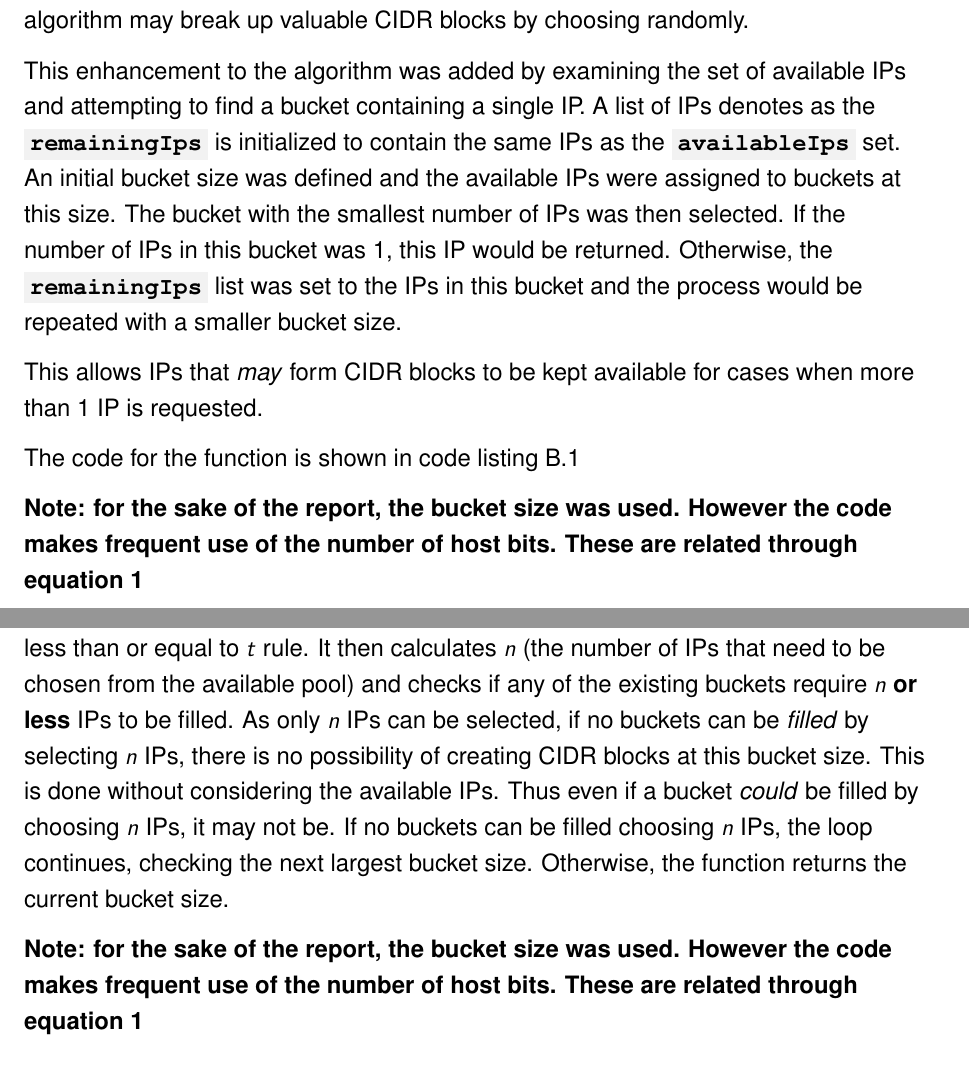
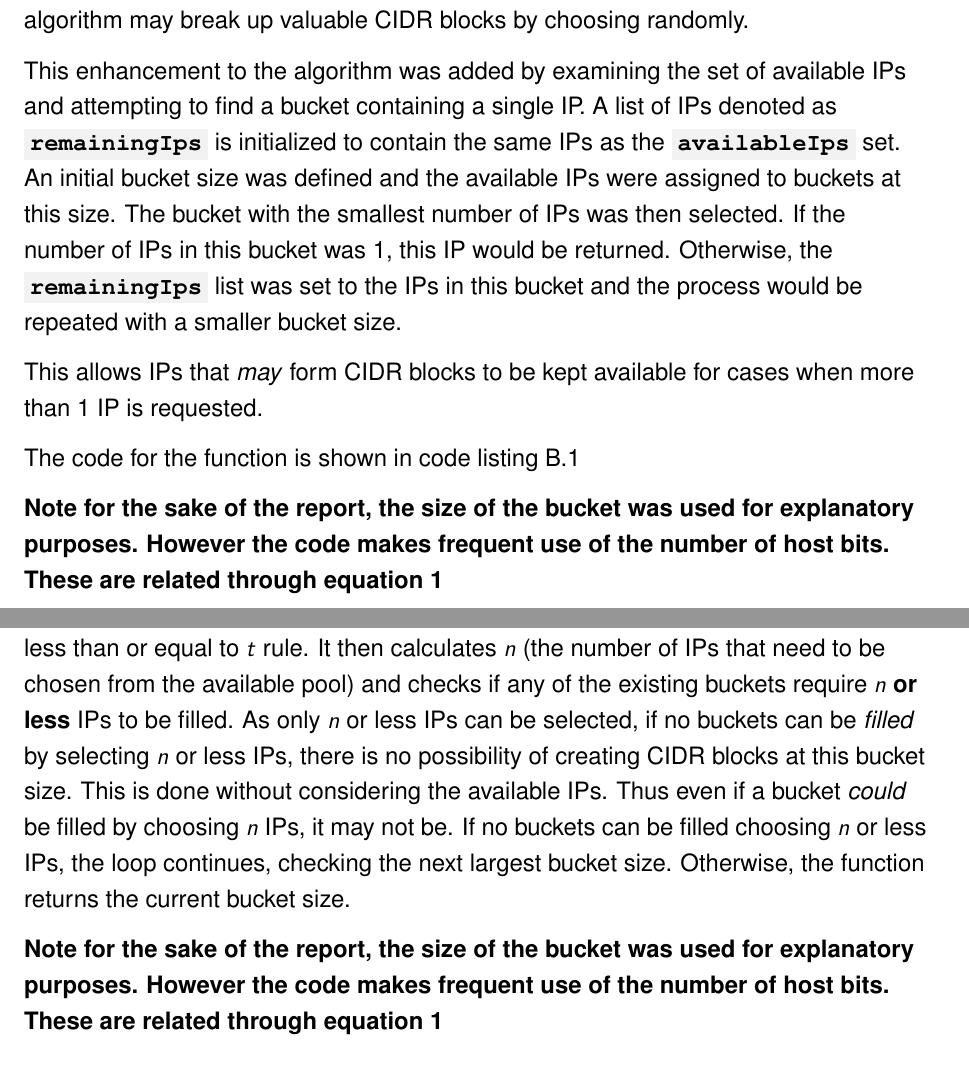
Before and after one commit to stefano-lupo/internship-report, a LaTeX thesis (main.tex, which reads appendix.tex): two parts of pages 76 and 78 of 85, joined at a grey line, cut so that both start at the same text. Compiled offline with pdfLaTeX.

Commit message:
Completely finished

```diff
--- a/appendix.tex
+++ b/appendix.tex
@@ -24,13 +24,13 @@
 \label{appendix:smartSingleIP}
 When selecting a single IP from the available pool, ideally, the algorithm should choose an \textit{awkward} IP that does not have any free neighboring IPs. Otherwise, the algorithm may break up valuable CIDR blocks by choosing randomly.
 
-This enhancement to the algorithm was added by examining the set of available IPs and attempting to find a bucket containing a single IP. A list of IPs denotes as the \java{remainingIps} is initialized to contain the same IPs as the \java{availableIps} set. An initial bucket size was defined and the available IPs were assigned to buckets at this size. The bucket with the smallest number of IPs was then selected. If the number of IPs in this bucket was 1, this IP would be returned. Otherwise, the \java{remainingIps} list was set to the IPs in this bucket and the process would be repeated with a smaller bucket size.
+This enhancement to the algorithm was added by examining the set of available IPs and attempting to find a bucket containing a single IP. A list of IPs denoted as \java{remainingIps} is initialized to contain the same IPs as the \java{availableIps} set. An initial bucket size was defined and the available IPs were assigned to buckets at this size. The bucket with the smallest number of IPs was then selected. If the number of IPs in this bucket was 1, this IP would be returned. Otherwise, the \java{remainingIps} list was set to the IPs in this bucket and the process would be repeated with a smaller bucket size.
 
 This allows IPs that \textit{may} form CIDR blocks to be kept available for cases when more than 1 IP is requested.
 
 The code for the function is shown in \refcode{lst:singleAwkIp}
 
-\textbf{Note: for the sake of the report, the bucket size was used. However the code makes frequent use of the number of host bits. These are related through \refeq{eq:bucketSizeHostBits}}
+\textbf{Note for the sake of the report, the size of the bucket was used for explanatory purposes. However the code makes frequent use of the number of host bits. These are related through \refeq{eq:bucketSizeHostBits}}
 
 \begin{equation}\label{eq:bucketSizeHostBits}
 bucketSize = 2^{numHostBits}
@@ -52,9 +52,9 @@ For example, given $S_e = \{1.1.1.0,\enspace2.2.2.0\}$ and $t = 4$ the algorithm
 
 This extension is handled by a separate function which is called prior to starting the algorithm, to determine the appropriate starting bucket size. This function only requires the total number of IPs desired ($t$) and the existing set of IPs ($S_e$) as parameters.
 
-The function starts by assigning IPs to buckets using the largest integral power of 2 less than or equal to $t$ rule. It then calculates $n$ (the number of IPs that need to be chosen from the available pool) and checks if any of the existing buckets require \textbf{$n$ or less} IPs to be filled. As only $n$ IPs can be selected, if no buckets can be \textit{filled} by selecting $n$ IPs, there is no possibility of creating CIDR blocks at this bucket size. This is done without considering the available IPs. Thus even if a bucket \textit{could} be filled by choosing $n$ IPs, it may not be. If no buckets can be filled choosing $n$ IPs, the loop continues, checking the next largest bucket size. Otherwise, the function returns the current bucket size.
+The function starts by assigning IPs to buckets using the largest integral power of 2 less than or equal to $t$ rule. It then calculates $n$ (the number of IPs that need to be chosen from the available pool) and checks if any of the existing buckets require \textbf{$n$ or less} IPs to be filled. As only $n$ or less IPs can be selected, if no buckets can be \textit{filled} by selecting $n$ or less IPs, there is no possibility of creating CIDR blocks at this bucket size. This is done without considering the available IPs. Thus even if a bucket \textit{could} be filled by choosing $n$ IPs, it may not be. If no buckets can be filled choosing $n$ or less IPs, the loop continues, checking the next largest bucket size. Otherwise, the function returns the current bucket size.
 
-\textbf{Note: for the sake of the report, the bucket size was used. However the code makes frequent use of the number of host bits. These are related through \refeq{eq:bucketSizeHostBits}}
+\textbf{Note for the sake of the report, the size of the bucket was used for explanatory purposes. However the code makes frequent use of the number of host bits. These are related through \refeq{eq:bucketSizeHostBits}}
 
 \begin{equation}\label{eq:bucketSizeHostBits}
 bucketSize = 2^{numHostBits}
```
Also changed, not shown: tasks_undertaken.tex (+1 -1 lines), main.pdf.
